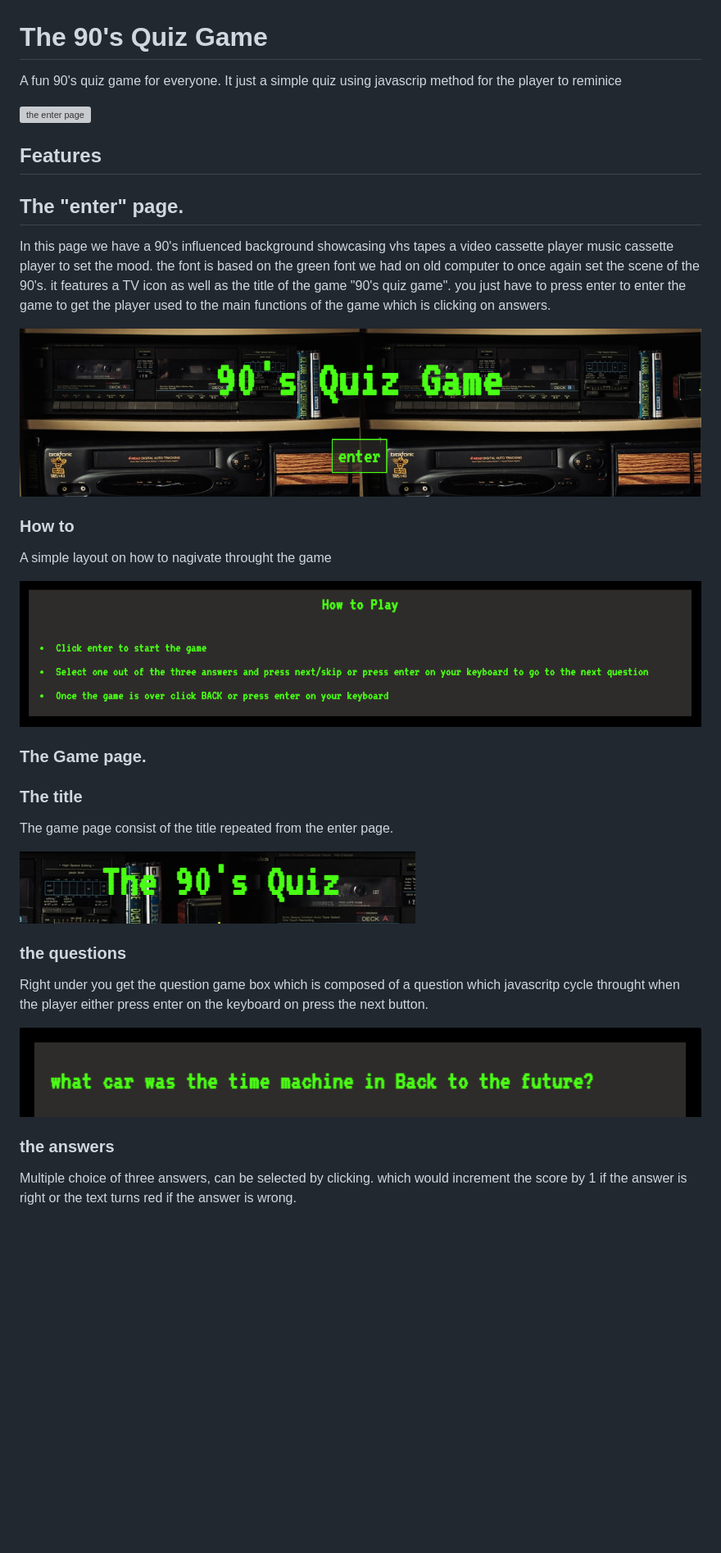
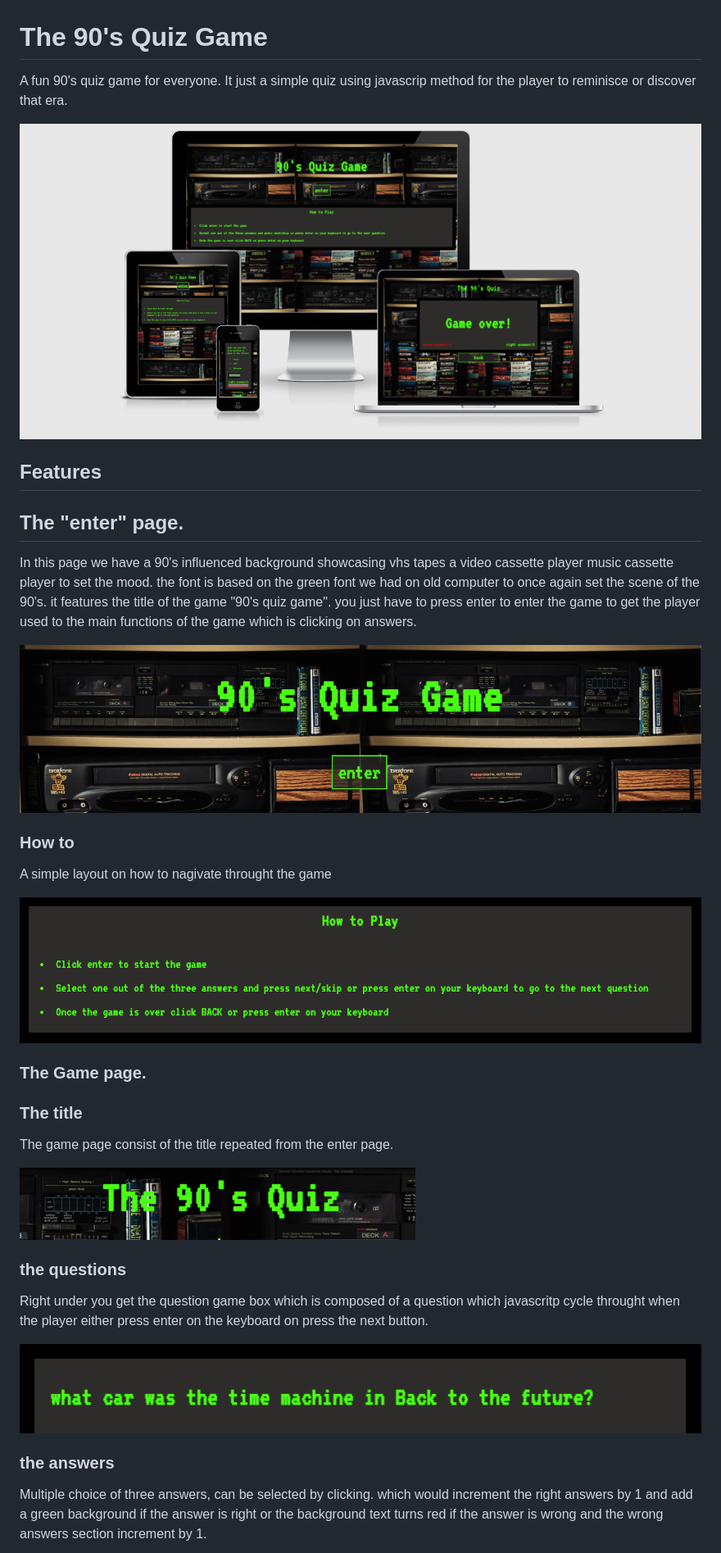
Before and after one commit to BenTeardrop/90s-quiz, a Markdown page: README.md, the part around the change printed below. Shown: that part at 82% size. GitHub-like rendering; pictures changed too: assets/images/am-i-reponsive.png (added); blank space fills up the shorter version; grey boxes are pictures that could not be loaded.

```diff
--- a/README.md
+++ b/README.md
@@ -1,7 +1,7 @@
 # The 90's Quiz Game
-A fun 90's quiz game for everyone. It just a simple quiz using javascrip method for the player to reminice
+A fun 90's quiz game for everyone. It just a simple quiz using javascrip method for the player to reminisce or discover that era.
 
-![the enter page](/assets/images)
+![am i responsive](/assets/images/am-i-reponsive.png)
 
 ## Features
 
@@ -9,6 +9,6 @@ A fun 90's quiz game for everyone. It just a simple quiz using javascrip method
 
 In this page we have a 90's influenced background showcasing vhs tapes a video cassette player music cassette player to set the mood.
 the font is based on the green font we had on old computer to once again set the scene of the 90's.
-it features a TV icon as well as the title of the game "90's quiz game".
+it features the title of the game "90's quiz game".
 you just have to press enter to enter the game to get the player used to the main functions of the game which is clicking on answers.
 
@@ -36,4 +36,4 @@ Right under you get the question game box which is composed of a question which
 
 ### the answers
-Multiple choice of three answers, can be selected by clicking. which would increment the score by 1 if the answer is right or the text turns red if the answer is wrong.
+Multiple choice of three answers, can be selected by clicking. which would increment the right answers by 1 and add a green background if the answer is right or the background text turns red if the answer is wrong and the wrong answers section increment by 1.
 
```
Also changed, not shown: other parts of README.md (+44 -26 lines), assets/images/multiple-answers.png (renamed from assets/images/multiple answers.png).
